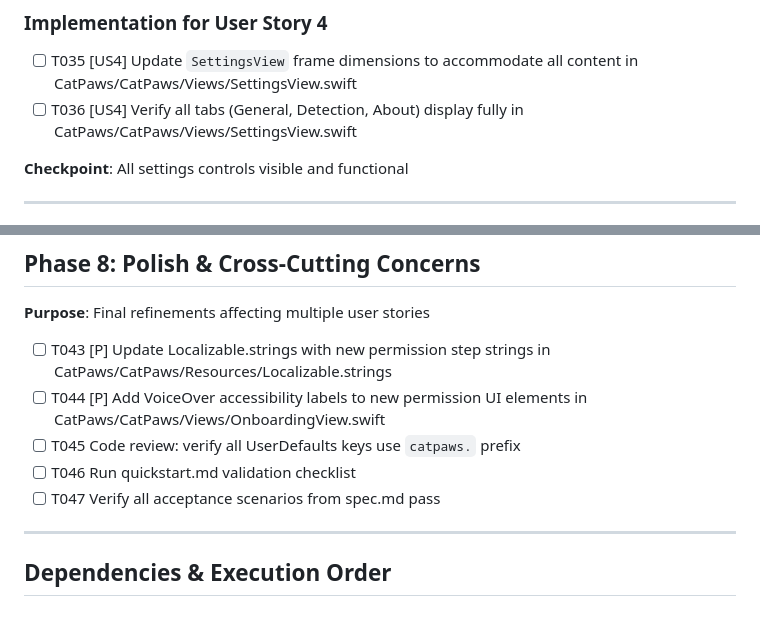
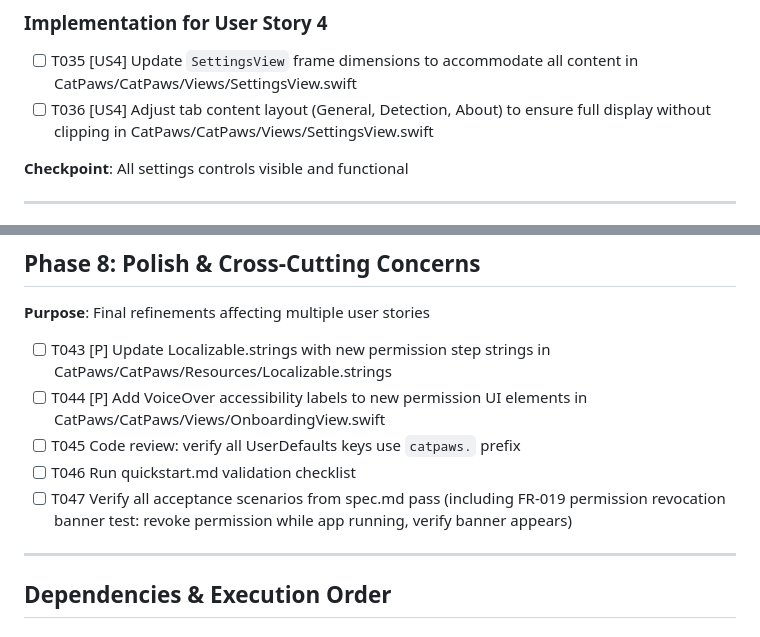
Before and after one commit to TechPreacher/CatPaws, a Markdown page: specs/005-permissions-settings-enhancements/tasks.md, 2 parts joined by grey strips. Rendered like a GitHub page.

Commit message:
Update specs to use Timer-based permission polling
Replace async/await mention with Timer-based polling for permission status in the plan to reflect the chosen implementation approach.
Clarify a settings task to explicitly adjust tab content layout to prevent clipping.
Expand acceptance checklist to require verifying the FR-019 permission revocation banner appears when permissions are revoked while the app is running.

These edits keep the spec and tasks aligned with the implementation and testing expectations.

```diff
--- a/specs/005-permissions-settings-enhancements/tasks.md
+++ b/specs/005-permissions-settings-enhancements/tasks.md
@@ -121,7 +121,7 @@ Based on plan.md structure:
 ### Implementation for User Story 4
 
 - [ ] T035 [US4] Update `SettingsView` frame dimensions to accommodate all content in CatPaws/CatPaws/Views/SettingsView.swift
-- [ ] T036 [US4] Verify all tabs (General, Detection, About) display fully in CatPaws/CatPaws/Views/SettingsView.swift
+- [ ] T036 [US4] Adjust tab content layout (General, Detection, About) to ensure full display without clipping in CatPaws/CatPaws/Views/SettingsView.swift
 
 **Checkpoint**: All settings controls visible and functional
 
@@ -154,7 +154,7 @@ Based on plan.md structure:
 - [ ] T044 [P] Add VoiceOver accessibility labels to new permission UI elements in CatPaws/CatPaws/Views/OnboardingView.swift
 - [ ] T045 Code review: verify all UserDefaults keys use `catpaws.` prefix
 - [ ] T046 Run quickstart.md validation checklist
-- [ ] T047 Verify all acceptance scenarios from spec.md pass
+- [ ] T047 Verify all acceptance scenarios from spec.md pass (including FR-019 permission revocation banner test: revoke permission while app running, verify banner appears)
 
 ---
 
```
Also changed, not shown: specs/005-permissions-settings-enhancements/plan.md (+1 -1 lines).
